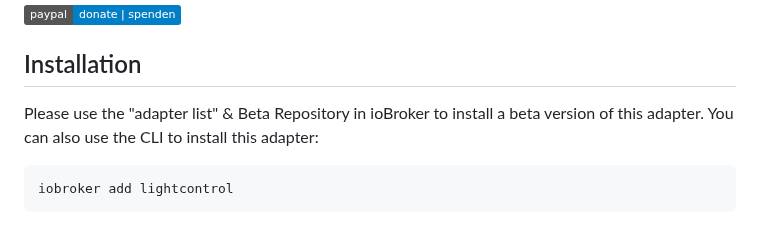
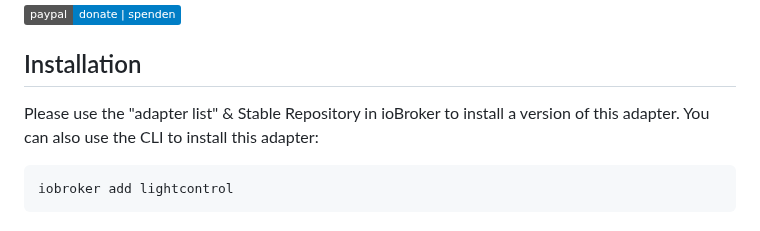
Before and after one commit to Schmakus/ioBroker.lightcontrol, a Markdown page: README.md, the part around the change. Drawn GitHub-style; badges without logos.

````diff
--- a/README.md
+++ b/README.md
@@ -31,7 +31,7 @@
 
 ## Installation
 
-Please use the "adapter list" & Beta Repository in ioBroker to install a beta version of this adapter. You can also use the CLI to install this adapter:
+Please use the "adapter list" & Stable Repository in ioBroker to install a version of this adapter. You can also use the CLI to install this adapter:
 
 ```
 iobroker add lightcontrol
````
